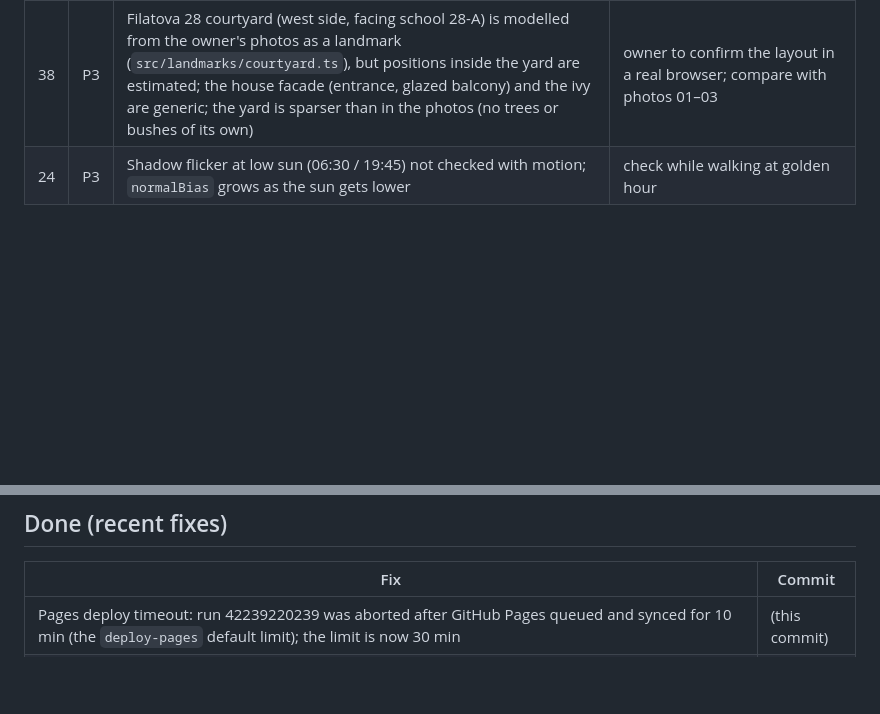
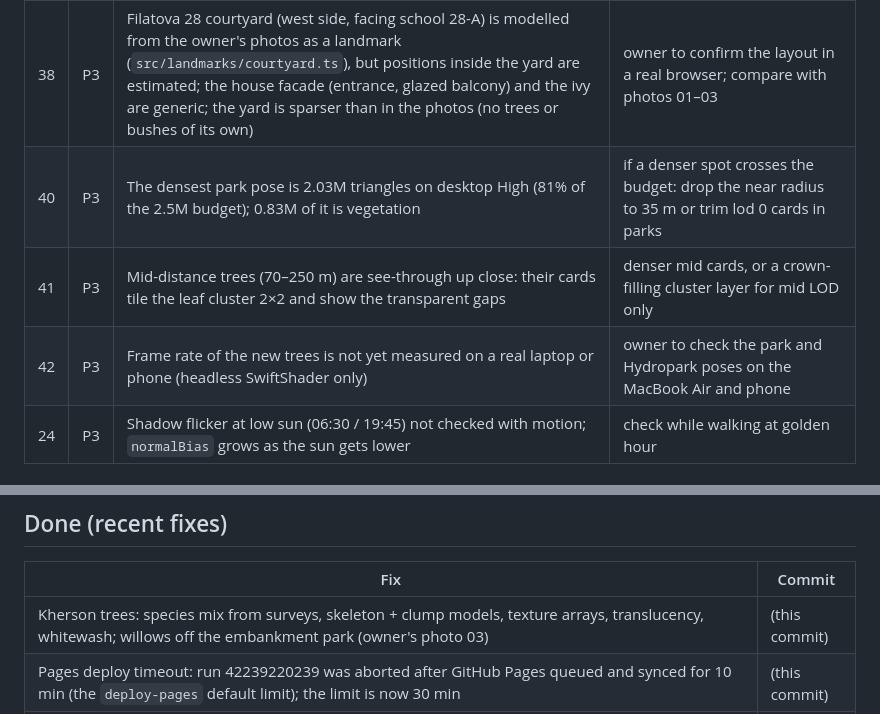
Before and after one commit to serhii-ilin/kherson, a Markdown page: docs/PROGRESS.md, 2 parts joined by grey strips. GitHub-like rendering; blank space fills up the shorter version.

```diff
--- a/docs/PROGRESS.md
+++ b/docs/PROGRESS.md
@@ -173,6 +205,9 @@ Priority: **P1** must fix soon (licence or budget breach) · **P2** visible defe
 | 36 | P3 | A standing statue on a tall red-and-grey pedestal (owner's photos 04, 05, 14, 15 in [EVIDENCE.md](EVIDENCE.md)) is not modelled: it is not in the current OSM (perhaps the Ushakov monument removed in 2022) and its spot is unknown | owner to point at it on the map |
 | 37 | P3 | The railing-free stretch with the bathing steps is ±15 m around the quay point nearest the fountain, estimated from photos 13–15 | owner to confirm where it starts and ends |
 | 38 | P3 | Filatova 28 courtyard (west side, facing school 28-А) is modelled from the owner's photos as a landmark (`src/landmarks/courtyard.ts`), but positions inside the yard are estimated; the house facade (entrance, glazed balcony) and the ivy are generic; the yard is sparser than in the photos (no trees or bushes of its own) | owner to confirm the layout in a real browser; compare with photos 01–03 |
+| 40 | P3 | The densest park pose is 2.03M triangles on desktop High (81% of the 2.5M budget); 0.83M of it is vegetation | if a denser spot crosses the budget: drop the near radius to 35 m or trim lod 0 cards in parks |
+| 41 | P3 | Mid-distance trees (70–250 m) are see-through up close: their cards tile the leaf cluster 2×2 and show the transparent gaps | denser mid cards, or a crown-filling cluster layer for mid LOD only |
+| 42 | P3 | Frame rate of the new trees is not yet measured on a real laptop or phone (headless SwiftShader only) | owner to check the park and Hydropark poses on the MacBook Air and phone |
 | 24 | P3 | Shadow flicker at low sun (06:30 / 19:45) not checked with motion; `normalBias` grows as the sun gets lower | check while walking at golden hour |
 
 ## Waiting on the owner
@@ -189,6 +224,7 @@ Priority: **P1** must fix soon (licence or budget breach) · **P2** visible defe
 
 | Fix | Commit |
 |---|---|
+| Kherson trees: species mix from surveys, skeleton + clump models, texture arrays, translucency, whitewash; willows off the embankment park (owner's photo 03) | (this commit) |
 | Pages deploy timeout: run 42239220239 was aborted after GitHub Pages queued and synced for 10 min (the `deploy-pages` default limit); the limit is now 30 min | (this commit) |
 | Reload keeps your place: walk/fly mode, position and view direction are saved in `localStorage` (`vk-pose`) about once a second and when the tab is hidden, and restored on load; `?x=&z=` links still win. Checked in headless Chromium for walk and fly | `d7d5202` |
 | Gulls over the Dnipro: CC0 black-headed gull calls and a herring-gull laughing call (standing in for yellow-legged and Caspian), only near the water, about once a minute at the edge. Bird-recording budget raised to 1.6 MB (constitution amendment 5); 50 clips, 1,568,087 bytes | `6771c7f`, `2648062` |
```
Also changed, not shown: other parts of docs/PROGRESS.md (+33 -1 lines), docs/EVIDENCE.md (+1 -0 lines).
